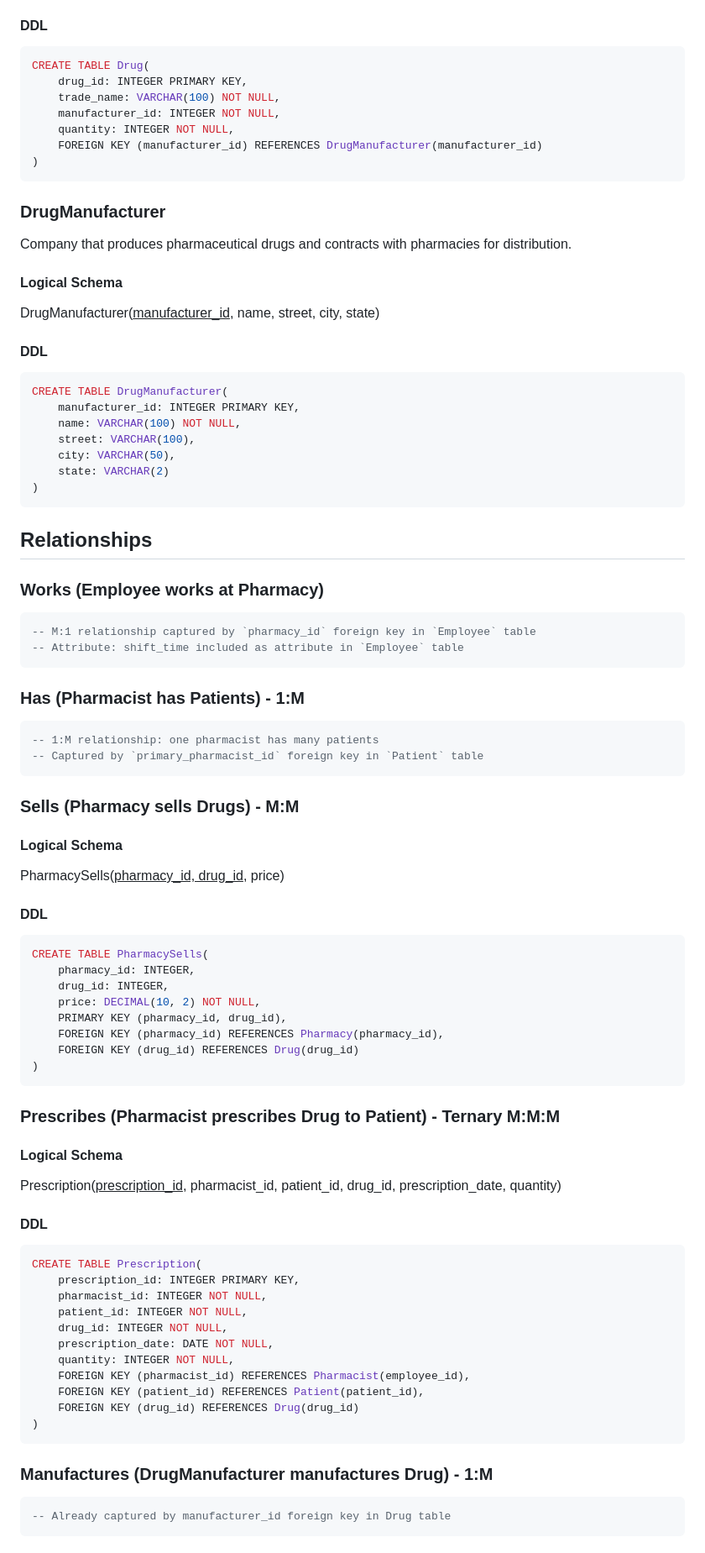
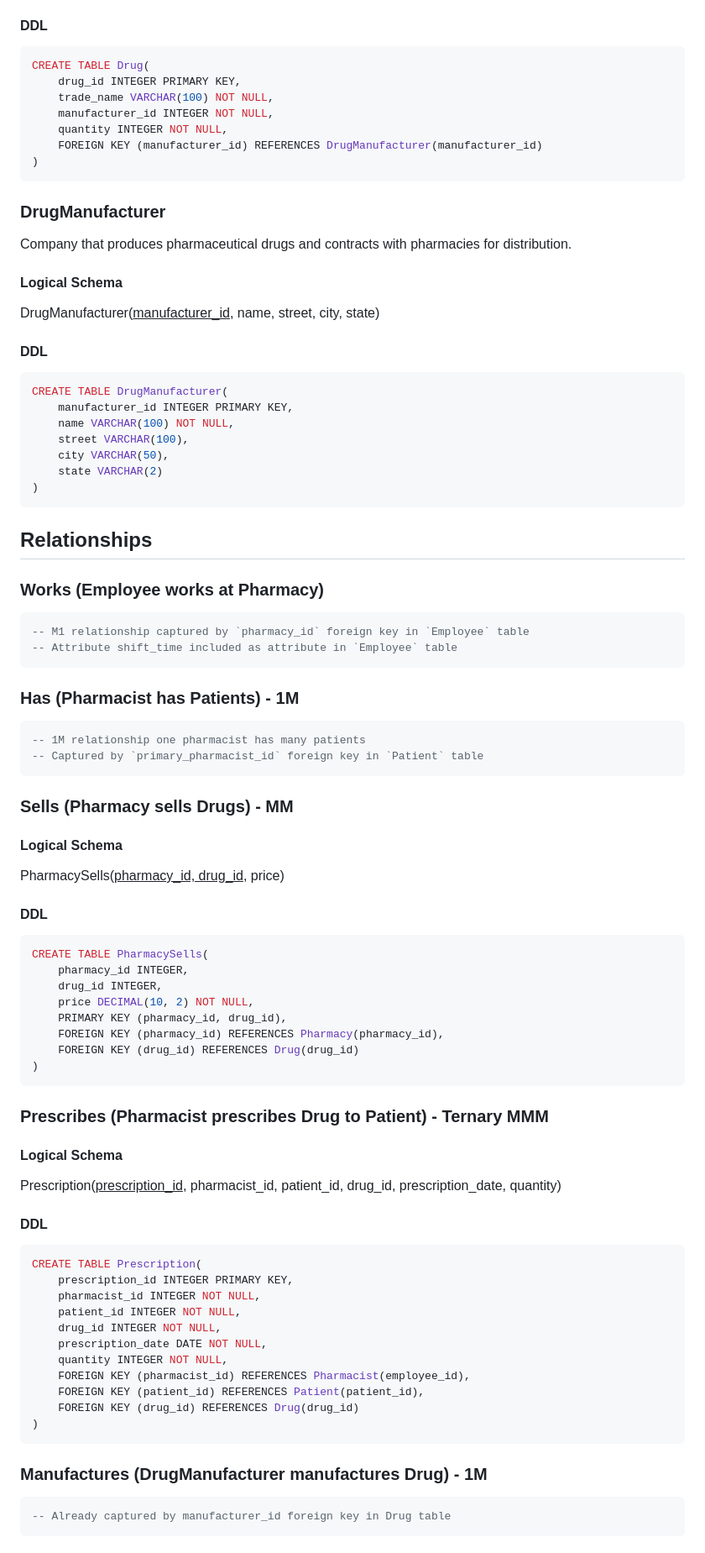
Before and after one commit to RyanAIIen/cis-421-project, a Markdown page: schema/relational_schema.md, the part around one of its changes. Shown at 84% size. Drawn GitHub-style.

````diff
--- a/schema/relational_schema.md
+++ b/schema/relational_schema.md
@@ -145,10 +145,10 @@ Drug(<u>drug_id</u>, trade_name, manufacturer_id)
 
 ```sql
 CREATE TABLE Drug(
-    drug_id: INTEGER PRIMARY KEY,
-    trade_name: VARCHAR(100) NOT NULL,
-    manufacturer_id: INTEGER NOT NULL,
-    quantity: INTEGER NOT NULL,
+    drug_id INTEGER PRIMARY KEY,
+    trade_name VARCHAR(100) NOT NULL,
+    manufacturer_id INTEGER NOT NULL,
+    quantity INTEGER NOT NULL,
     FOREIGN KEY (manufacturer_id) REFERENCES DrugManufacturer(manufacturer_id)
 )
 ```
@@ -166,11 +166,11 @@ DrugManufacturer(<u>manufacturer_id</u>, name, street, city, state)
 
 ```sql
 CREATE TABLE DrugManufacturer(
-    manufacturer_id: INTEGER PRIMARY KEY,
-    name: VARCHAR(100) NOT NULL,
-    street: VARCHAR(100),
-    city: VARCHAR(50),
-    state: VARCHAR(2)
+    manufacturer_id INTEGER PRIMARY KEY,
+    name VARCHAR(100) NOT NULL,
+    street VARCHAR(100),
+    city VARCHAR(50),
+    state VARCHAR(2)
 )
 ```
 
@@ -179,18 +179,18 @@ CREATE TABLE DrugManufacturer(
 ### Works (Employee works at Pharmacy)
 
 ```sql
--- M:1 relationship captured by `pharmacy_id` foreign key in `Employee` table
--- Attribute: shift_time included as attribute in `Employee` table
+-- M1 relationship captured by `pharmacy_id` foreign key in `Employee` table
+-- Attribute shift_time included as attribute in `Employee` table
 ```
 
-### Has (Pharmacist has Patients) - 1:M
+### Has (Pharmacist has Patients) - 1M
 
 ```sql
--- 1:M relationship: one pharmacist has many patients
+-- 1M relationship one pharmacist has many patients
 -- Captured by `primary_pharmacist_id` foreign key in `Patient` table
 ```
 
-### Sells (Pharmacy sells Drugs) - M:M
+### Sells (Pharmacy sells Drugs) - MM
 
 #### Logical Schema
 
@@ -200,16 +200,16 @@ PharmacySells(<u>pharmacy_id, drug_id</u>, price)
 
 ```sql
 CREATE TABLE PharmacySells(
-    pharmacy_id: INTEGER,
-    drug_id: INTEGER,
-    price: DECIMAL(10, 2) NOT NULL,
+    pharmacy_id INTEGER,
+    drug_id INTEGER,
+    price DECIMAL(10, 2) NOT NULL,
     PRIMARY KEY (pharmacy_id, drug_id),
     FOREIGN KEY (pharmacy_id) REFERENCES Pharmacy(pharmacy_id),
     FOREIGN KEY (drug_id) REFERENCES Drug(drug_id)
 )
 ```
 
-### Prescribes (Pharmacist prescribes Drug to Patient) - Ternary M:M:M
+### Prescribes (Pharmacist prescribes Drug to Patient) - Ternary MMM
 
 #### Logical Schema
 
@@ -220,19 +220,19 @@ prescription_date, quantity)
 
 ```sql
 CREATE TABLE Prescription(
-    prescription_id: INTEGER PRIMARY KEY,
-    pharmacist_id: INTEGER NOT NULL,
-    patient_id: INTEGER NOT NULL,
-    drug_id: INTEGER NOT NULL,
-    prescription_date: DATE NOT NULL,
-    quantity: INTEGER NOT NULL,
+    prescription_id INTEGER PRIMARY KEY,
+    pharmacist_id INTEGER NOT NULL,
+    patient_id INTEGER NOT NULL,
+    drug_id INTEGER NOT NULL,
+    prescription_date DATE NOT NULL,
+    quantity INTEGER NOT NULL,
     FOREIGN KEY (pharmacist_id) REFERENCES Pharmacist(employee_id),
     FOREIGN KEY (patient_id) REFERENCES Patient(patient_id),
     FOREIGN KEY (drug_id) REFERENCES Drug(drug_id)
 )
 ```
 
-### Manufactures (DrugManufacturer manufactures Drug) - 1:M
+### Manufactures (DrugManufacturer manufactures Drug) - 1M
 
 ```sql
 -- Already captured by manufacturer_id foreign key in Drug table
````
Also changed, not shown: other parts of schema/relational_schema.md (+38 -38 lines).
